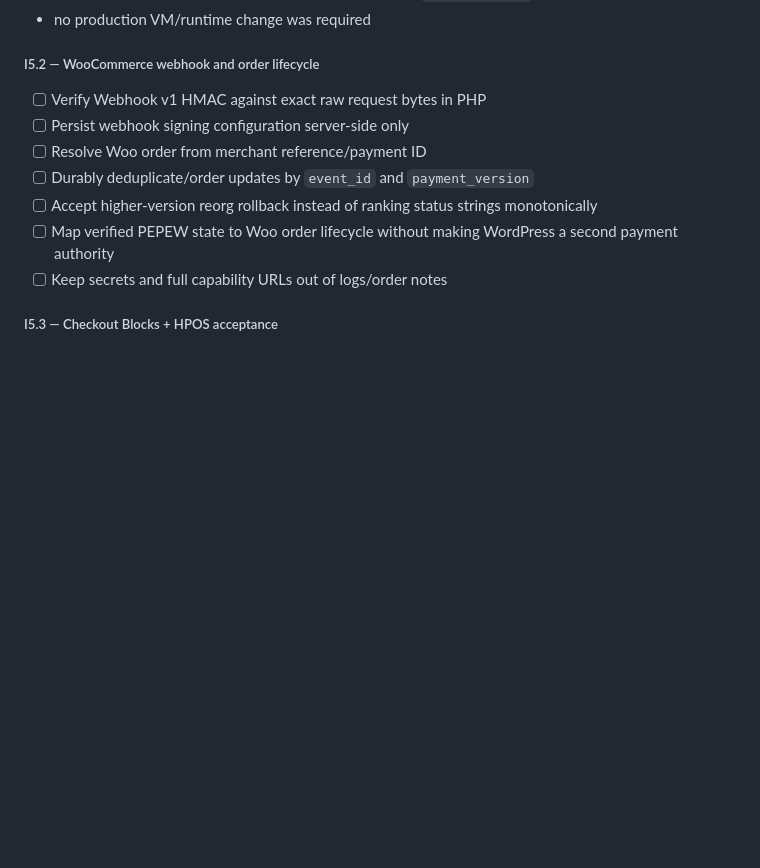
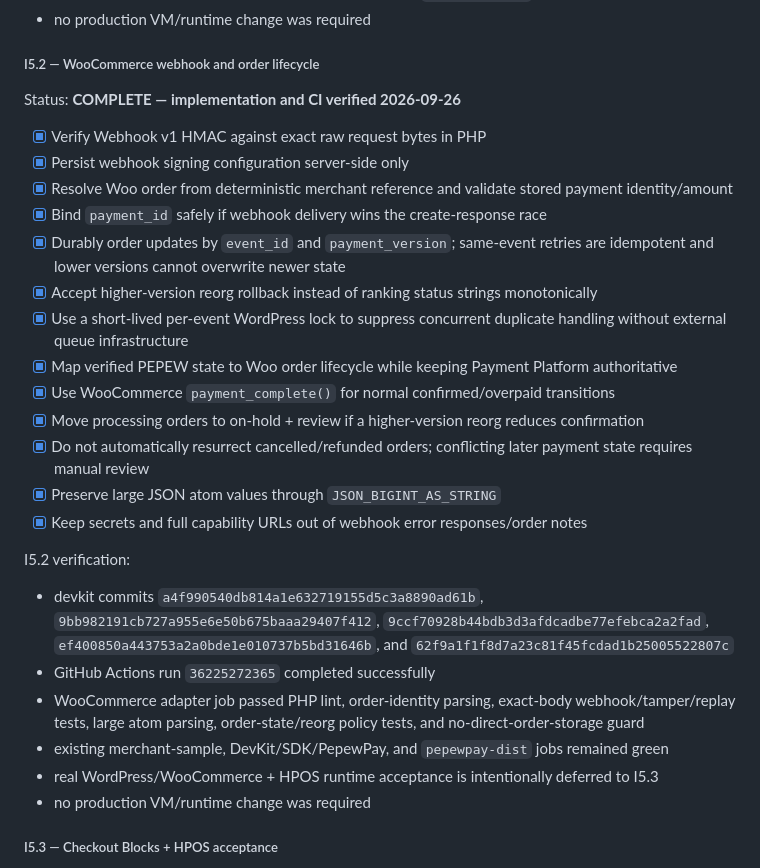
Before and after one commit to edisontw/pepepow-electrumx-service, a Markdown page: docs/PAYMENT_PLATFORM_ROADMAP.md, the part around the change. Rendered like a GitHub page; blank space fills up the shorter version.

Commit message:
Phase I I5.2: close WooCommerce webhook lifecycle

```diff
--- a/docs/PAYMENT_PLATFORM_ROADMAP.md
+++ b/docs/PAYMENT_PLATFORM_ROADMAP.md
@@ -785,13 +785,30 @@ I5.1 verification:
 
 ##### I5.2 — WooCommerce webhook and order lifecycle
 
-- [ ] Verify Webhook v1 HMAC against exact raw request bytes in PHP
-- [ ] Persist webhook signing configuration server-side only
-- [ ] Resolve Woo order from merchant reference/payment ID
-- [ ] Durably deduplicate/order updates by `event_id` and `payment_version`
-- [ ] Accept higher-version reorg rollback instead of ranking status strings monotonically
-- [ ] Map verified PEPEW state to Woo order lifecycle without making WordPress a second payment authority
-- [ ] Keep secrets and full capability URLs out of logs/order notes
+Status: **COMPLETE — implementation and CI verified 2026-09-26**
+
+- [x] Verify Webhook v1 HMAC against exact raw request bytes in PHP
+- [x] Persist webhook signing configuration server-side only
+- [x] Resolve Woo order from deterministic merchant reference and validate stored payment identity/amount
+- [x] Bind `payment_id` safely if webhook delivery wins the create-response race
+- [x] Durably order updates by `event_id` and `payment_version`; same-event retries are idempotent and lower versions cannot overwrite newer state
+- [x] Accept higher-version reorg rollback instead of ranking status strings monotonically
+- [x] Use a short-lived per-event WordPress lock to suppress concurrent duplicate handling without external queue infrastructure
+- [x] Map verified PEPEW state to Woo order lifecycle while keeping Payment Platform authoritative
+- [x] Use WooCommerce `payment_complete()` for normal confirmed/overpaid transitions
+- [x] Move processing orders to on-hold + review if a higher-version reorg reduces confirmation
+- [x] Do not automatically resurrect cancelled/refunded orders; conflicting later payment state requires manual review
+- [x] Preserve large JSON atom values through `JSON_BIGINT_AS_STRING`
+- [x] Keep secrets and full capability URLs out of webhook error responses/order notes
+
+I5.2 verification:
+
+- devkit commits `a4f990540db814a1e632719155d5c3a8890ad61b`, `9bb982191cb727a955e6e50b675baaa29407f412`, `9ccf70928b44bdb3d3afdcadbe77efebca2a2fad`, `ef400850a443753a2a0bde1e010737b5bd31646b`, and `62f9a1f1f8d7a23c81f45fcdad1b25005522807c`
+- GitHub Actions run `36225272365` completed successfully
+- WooCommerce adapter job passed PHP lint, order-identity parsing, exact-body webhook/tamper/replay tests, large atom parsing, order-state/reorg policy tests, and no-direct-order-storage guard
+- existing merchant-sample, DevKit/SDK/PepewPay, and `pepewpay-dist` jobs remained green
+- real WordPress/WooCommerce + HPOS runtime acceptance is intentionally deferred to I5.3
+- no production VM/runtime change was required
 
 ##### I5.3 — Checkout Blocks + HPOS acceptance
 
```
